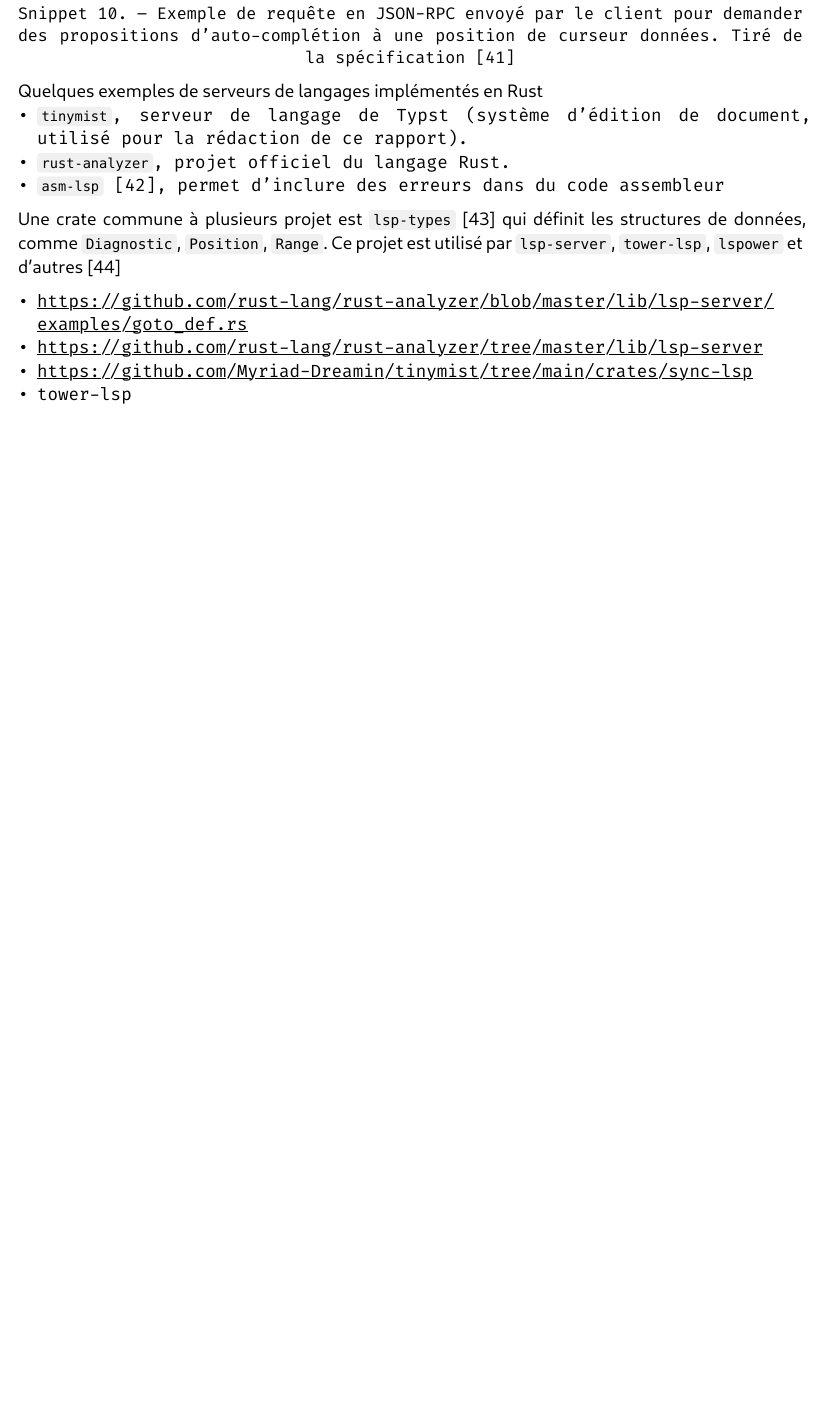
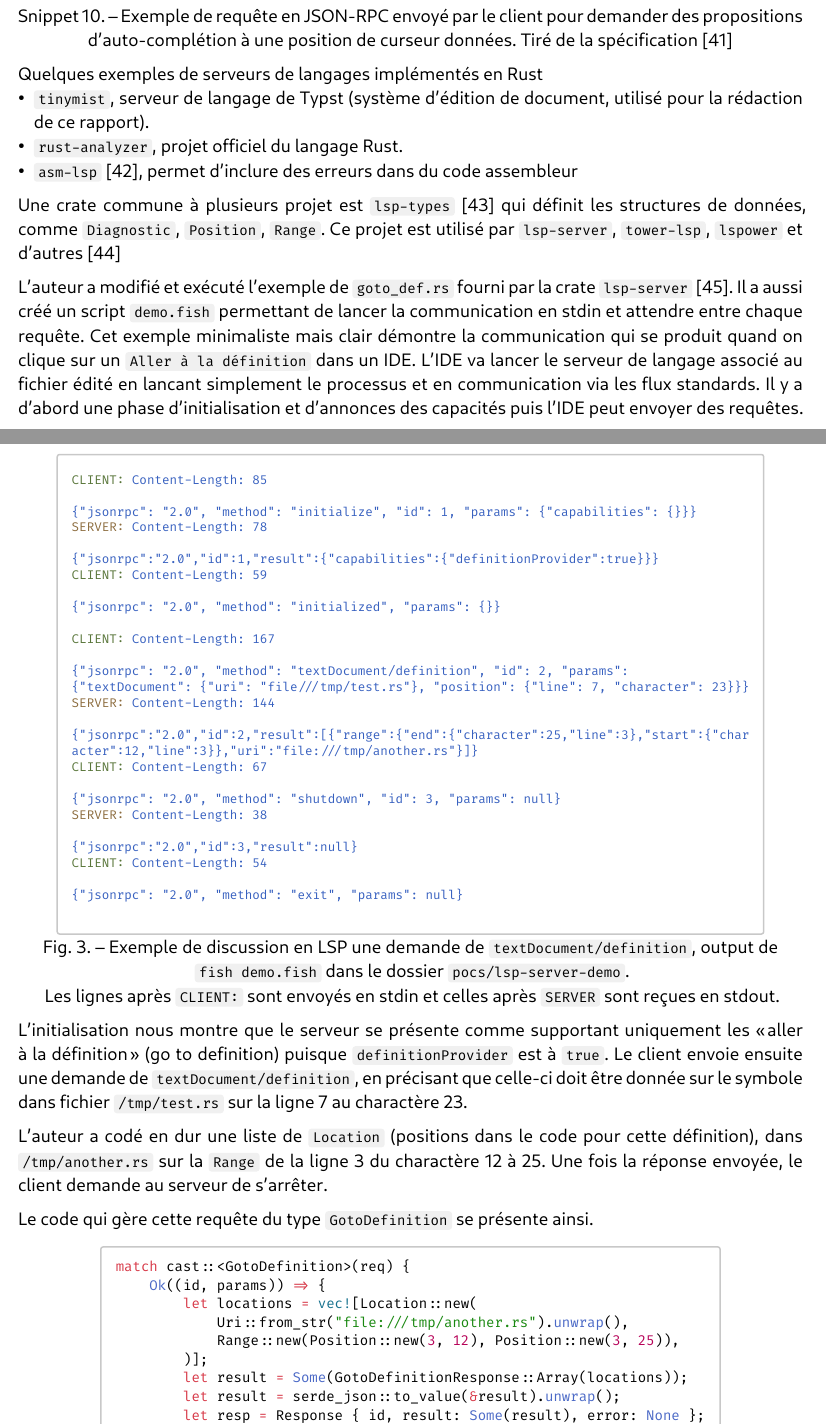
Before and after one commit to samuelroland/tb-docs, a Typst document (etatdelart.typ): part of page 13 of 18 before the commit and two parts of pages 13 and 14 of 18 after it, the two joined at a grey line, cut so that both start at the same text, the shorter picture padded with empty space. Compiled offline with Typst 0.15.

Commit message:
Save lsp POC demonstration text, add lsp-demo.svg

````diff
--- a/etatdelart.typ
+++ b/etatdelart.typ
@@ -475 +473,23 @@ Une crate commune à plusieurs projet est `lsp-types` @lspTypesCratesio qui déf
-- tower-lsp
+L'auteur a modifié et exécuté l'exemple de `goto_def.rs` fourni par la crate `lsp-server` @gotodefLspserver. Il a aussi créé un script `demo.fish` permettant de lancer la communication en stdin et attendre entre chaque requête. Cet exemple minimaliste mais clair démontre la communication qui se produit quand on clique sur un `Aller à la définition` dans un IDE. L'IDE va lancer le serveur de langage associé au fichier édité en lancant simplement le processus et en communication via les flux standards. Il y a d'abord une phase d'initialisation et d'annonces des capacités puis l'IDE peut envoyer des requêtes.
+
+#figure(
+  box(image("./imgs/lsp-demo.svg"), width:90%),
+  caption: [Exemple de discussion en LSP une demande de `textDocument/definition`, output de `fish demo.fish` dans le dossier `pocs/lsp-server-demo`. #linebreak() Les lignes après `CLIENT:` sont envoyés en stdin et celles après `SERVER` sont reçues en stdout.],
+)
+
+L'initialisation nous montre que le serveur se présente comme supportant uniquement les "aller à la définition" (go to definition) puisque `definitionProvider` est à `true`. Le client envoie ensuite une demande de `textDocument/definition`, en précisant que celle-ci doit être donnée sur le symbole dans fichier `/tmp/test.rs` sur la ligne 7 au charactère 23.
+
+L'auteur a codé en dur une liste de `Location` (positions dans le code pour cette définition), dans `/tmp/another.rs` sur la `Range` de la ligne 3 du charactère 12 à 25. Une fois la réponse envoyée, le client demande au serveur de s'arrêter.
+
+Le code qui gère cette requête du type `GotoDefinition` se présente ainsi.
+#figure(
+  ```rust
+  match cast::<GotoDefinition>(req) {
+      Ok((id, params)) => {
+          let locations = vec![Location::new(
+              Uri::from_str("file:///tmp/another.rs").unwrap(),
+              Range::new(Position::new(3, 12), Position::new(3, 25)),
+          )];
+          let result = Some(GotoDefinitionResponse::Array(locations));
+          let result = serde_json::to_value(&result).unwrap();
+          let resp = Response { id, result: Some(result), error: None };
````
Also changed, not shown: bibliography.bib (+7 -0 lines), imgs/lsp-demo.svg (added), etatdelart.typ (18 more changed lines), 1 other file.
